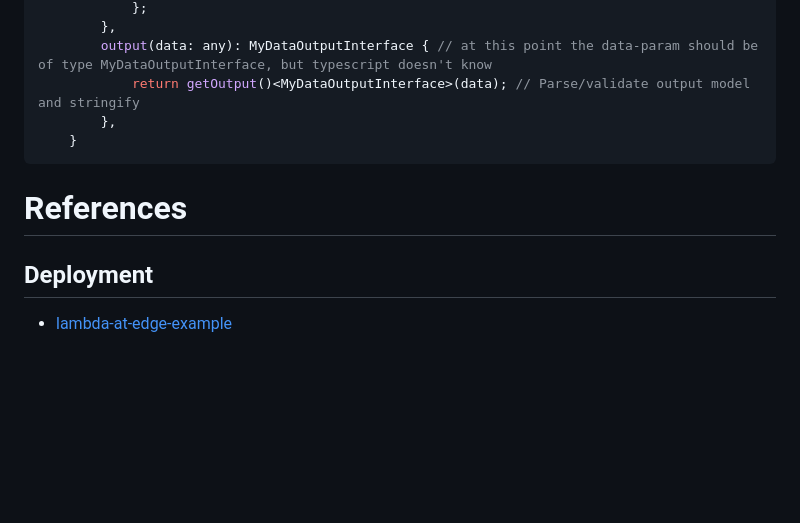
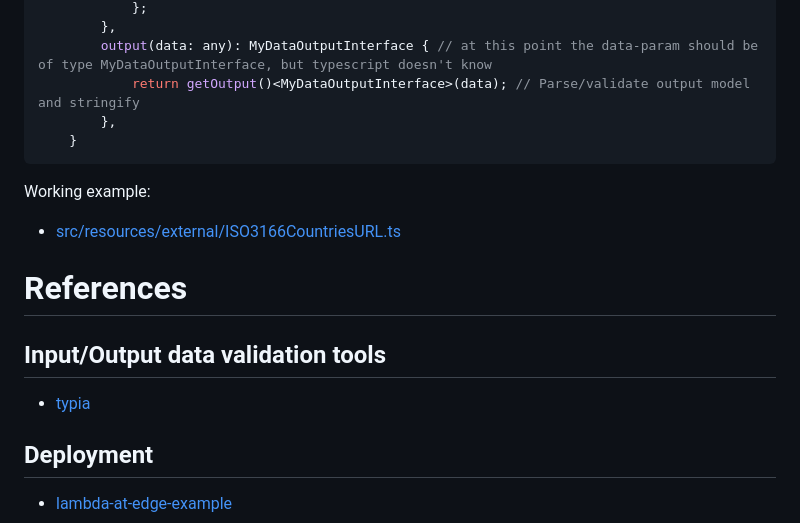
Before and after one commit to Virtual-Finland-Development/codesets, a Markdown page: README.md, the part around the change. Rendered like a GitHub page; blank space fills up the shorter version.

Commit message:
doc: add refs, examples

````diff
--- a/README.md
+++ b/README.md
@@ -99,7 +99,15 @@ interface MyDataOutputInterface {
     }
 ```
 
+Working example:
+
+-   [src/resources/external/ISO3166CountriesURL.ts](./src/resources/external/ISO3166CountriesURL.ts)
+
 # References
+
+## Input/Output data validation tools
+
+-   [typia](https://github.com/samchon/typia)
 
 ## Deployment
 
````
